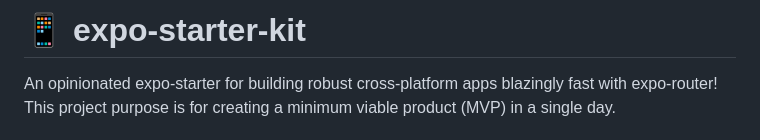
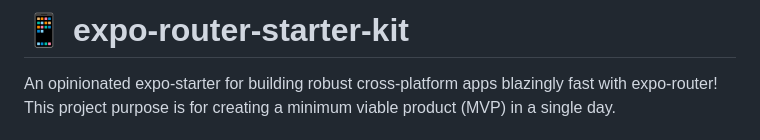
Before and after one commit to justlaunch-app/expo-router-starter-kit, a Markdown page: README.md, the part around the change. GitHub-like rendering.

```diff
--- a/README.md
+++ b/README.md
@@ -1,4 +1,4 @@
-# 📱 expo-starter-kit
+# 📱 expo-router-starter-kit
 
 An opinionated expo-starter for building robust cross-platform apps blazingly fast with expo-router! This project purpose is for creating a minimum viable product (MVP) in a single day.
 
```
